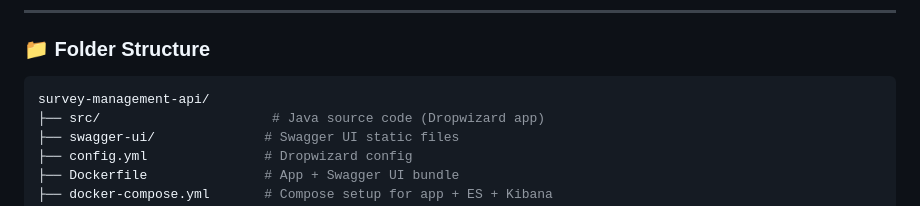
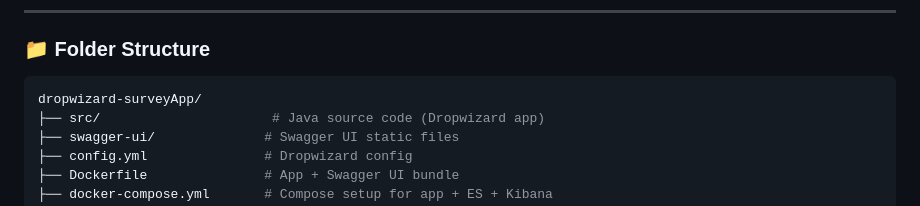
Before and after one commit to imavdhoot/dropwizard-surveyApp, a Markdown page: README.md, the part around the change. Rendered like a GitHub page.

````diff
--- a/README.md
+++ b/README.md
@@ -113,7 +113,7 @@ This shuts down containers and removes volumes (including Elasticsearch data).
 ### 📁 Folder Structure
 
 ```bash
-survey-management-api/
+dropwizard-surveyApp/
 ├── src/                      # Java source code (Dropwizard app)
 ├── swagger-ui/              # Swagger UI static files
 ├── config.yml               # Dropwizard config
````
